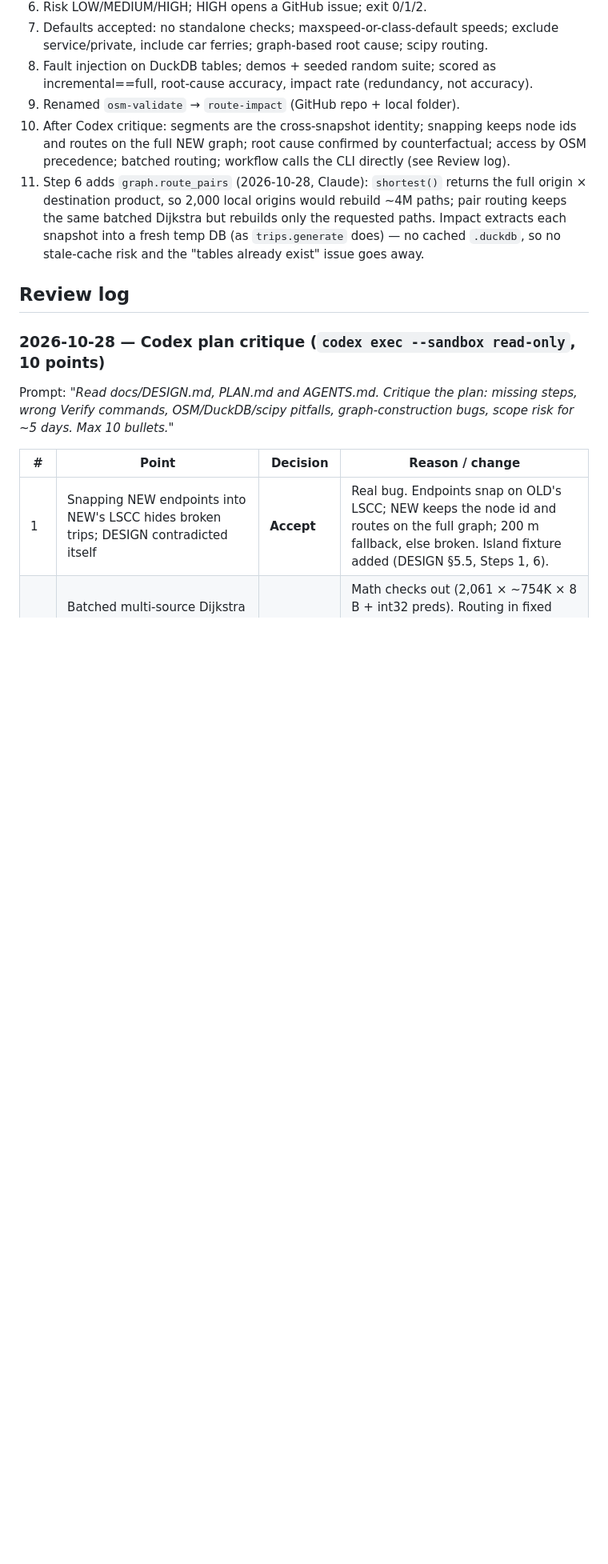
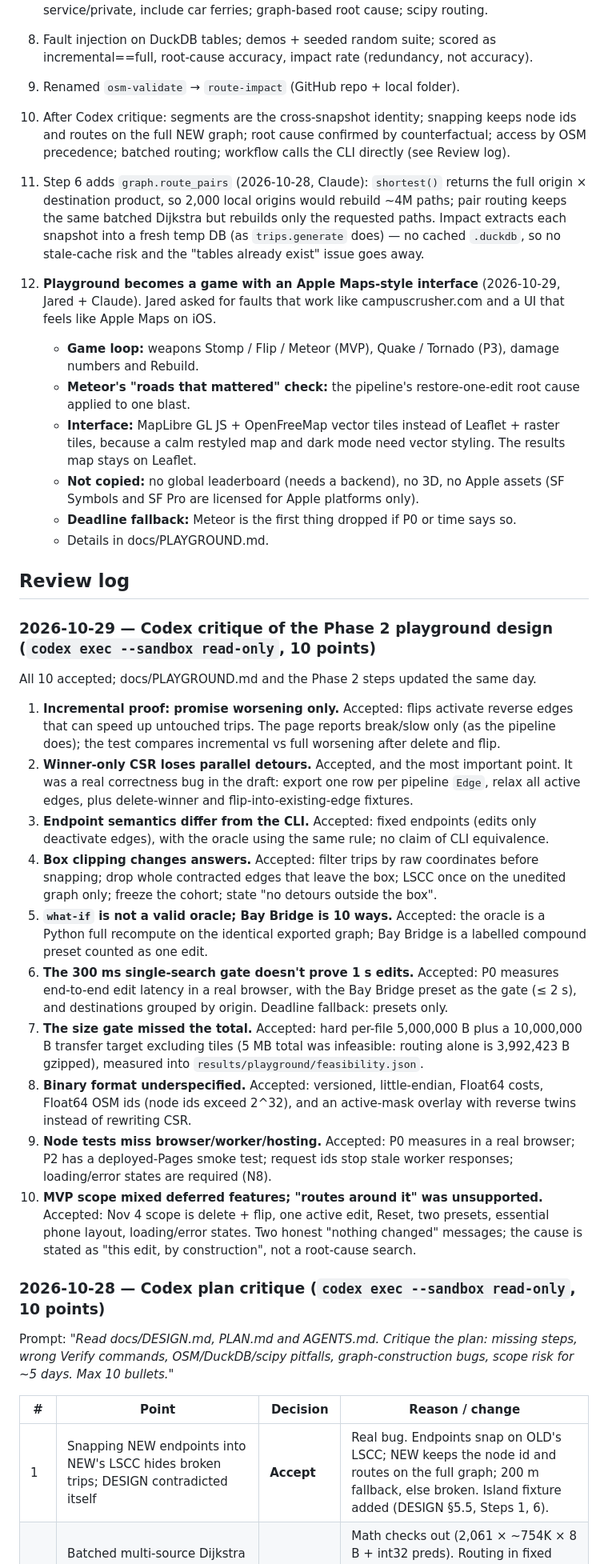
Before and after one commit to jar-narvz/route-impact, a Markdown page: PLAN.md, the part around one of its changes. Shown at 80% size. Drawn GitHub-style; blank space fills up the shorter version.

Commit message:
Design the fault playground as a game with an Apple Maps-style UI

```diff
--- a/PLAN.md
+++ b/PLAN.md
@@ -219,7 +224,28 @@ In-browser Bay Area routing (static, no server): ship a compact Bay Area subgrap
 10. After Codex critique: segments are the cross-snapshot identity; snapping keeps node ids and routes on the full NEW graph; root cause confirmed by counterfactual; access by OSM precedence; batched routing; workflow calls the CLI directly (see Review log).
 11. Step 6 adds `graph.route_pairs` (2026-10-28, Claude): `shortest()` returns the full origin × destination product, so 2,000 local origins would rebuild ~4M paths; pair routing keeps the same batched Dijkstra but rebuilds only the requested paths. Impact extracts each snapshot into a fresh temp DB (as `trips.generate` does) — no cached `.duckdb`, so no stale-cache risk and the "tables already exist" issue goes away.
 
+12. **Playground becomes a game with an Apple Maps-style interface** (2026-10-29, Jared + Claude). Jared asked for faults that work like campuscrusher.com and a UI that feels like Apple Maps on iOS.
+    - **Game loop:** weapons Stomp / Flip / Meteor (MVP), Quake / Tornado (P3), damage numbers and Rebuild.
+    - **Meteor's "roads that mattered" check:** the pipeline's restore-one-edit root cause applied to one blast.
+    - **Interface:** MapLibre GL JS + OpenFreeMap vector tiles instead of Leaflet + raster tiles, because a calm restyled map and dark mode need vector styling. The results map stays on Leaflet.
+    - **Not copied:** no global leaderboard (needs a backend), no 3D, no Apple assets (SF Symbols and SF Pro are licensed for Apple platforms only).
+    - **Deadline fallback:** Meteor is the first thing dropped if P0 or time says so.
+    - Details in docs/PLAYGROUND.md.
+
 ## Review log
+### 2026-10-29 — Codex critique of the Phase 2 playground design (`codex exec --sandbox read-only`, 10 points)
+All 10 accepted; docs/PLAYGROUND.md and the Phase 2 steps updated the same day.
+1. **Incremental proof: promise worsening only.** Accepted: flips activate reverse edges that can speed up untouched trips. The page reports break/slow only (as the pipeline does); the test compares incremental vs full worsening after delete and flip.
+2. **Winner-only CSR loses parallel detours.** Accepted, and the most important point. It was a real correctness bug in the draft: export one row per pipeline `Edge`, relax all active edges, plus delete-winner and flip-into-existing-edge fixtures.
+3. **Endpoint semantics differ from the CLI.** Accepted: fixed endpoints (edits only deactivate edges), with the oracle using the same rule; no claim of CLI equivalence.
+4. **Box clipping changes answers.** Accepted: filter trips by raw coordinates before snapping; drop whole contracted edges that leave the box; LSCC once on the unedited graph only; freeze the cohort; state "no detours outside the box".
+5. **`what-if` is not a valid oracle; Bay Bridge is 10 ways.** Accepted: the oracle is a Python full recompute on the identical exported graph; Bay Bridge is a labelled compound preset counted as one edit.
+6. **The 300 ms single-search gate doesn't prove 1 s edits.** Accepted: P0 measures end-to-end edit latency in a real browser, with the Bay Bridge preset as the gate (≤ 2 s), and destinations grouped by origin. Deadline fallback: presets only.
+7. **The size gate missed the total.** Accepted: hard per-file 5,000,000 B plus a 10,000,000 B transfer target excluding tiles (5 MB total was infeasible: routing alone is 3,992,423 B gzipped), measured into `results/playground/feasibility.json`.
+8. **Binary format underspecified.** Accepted: versioned, little-endian, Float64 costs, Float64 OSM ids (node ids exceed 2^32), and an active-mask overlay with reverse twins instead of rewriting CSR.
+9. **Node tests miss browser/worker/hosting.** Accepted: P0 measures in a real browser; P2 has a deployed-Pages smoke test; request ids stop stale worker responses; loading/error states are required (N8).
+10. **MVP scope mixed deferred features; "routes around it" was unsupported.** Accepted: Nov 4 scope is delete + flip, one active edit, Reset, two presets, essential phone layout, loading/error states. Two honest "nothing changed" messages; the cause is stated as "this edit, by construction", not a root-cause search.
+
 ### 2026-10-28 — Codex plan critique (`codex exec --sandbox read-only`, 10 points)
 Prompt: *"Read docs/DESIGN.md, PLAN.md and AGENTS.md. Critique the plan: missing steps, wrong Verify commands, OSM/DuckDB/scipy pitfalls, graph-construction bugs, scope risk for ~5 days. Max 10 bullets."*
 
```
Also changed, not shown: other parts of PLAN.md (+7 -2 lines), AGENTS.md (+1 -1 lines), docs/PLAYGROUND.md (added, +257 -0 lines).
